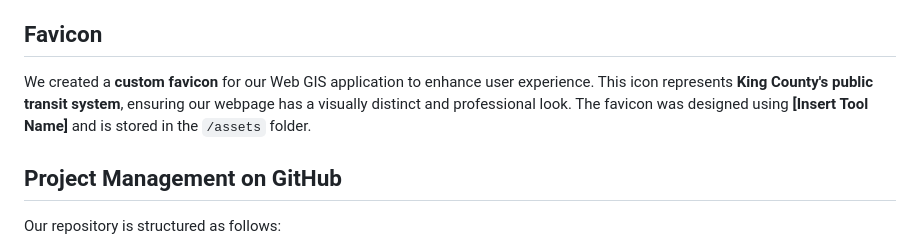
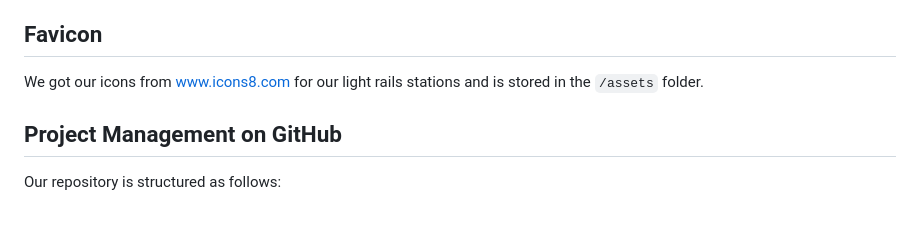
Before and after one commit to hanruiliuu/geog328final, a Markdown page: README.md, the part around the change. Rendered like a GitHub page; blank space fills up the shorter version.

```diff
--- a/README.md
+++ b/README.md
@@ -65,7 +65,7 @@ We processed the dataset using assistance from AI to improve usability and perfo
 - **Sorting & Filtering** – Users can sort transit stops by mode or accessibility level.
 
 ## **Favicon**
-We created a **custom favicon** for our Web GIS application to enhance user experience. This icon represents **King County's public transit system**, ensuring our webpage has a visually distinct and professional look. The favicon was designed using **[Insert Tool Name]** and is stored in the `/assets` folder.
+We got our icons from www.icons8.com for our light rails stations and is stored in the `/assets` folder.
 
 ## **Project Management on GitHub**
 Our repository is structured as follows:
```
